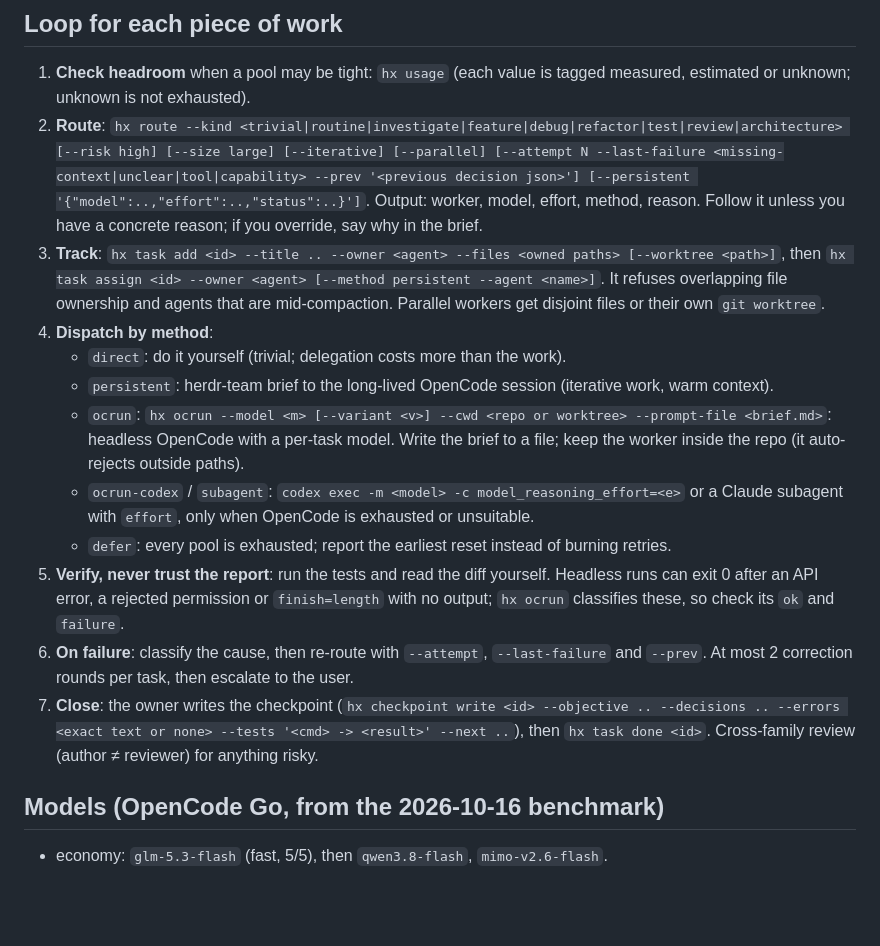
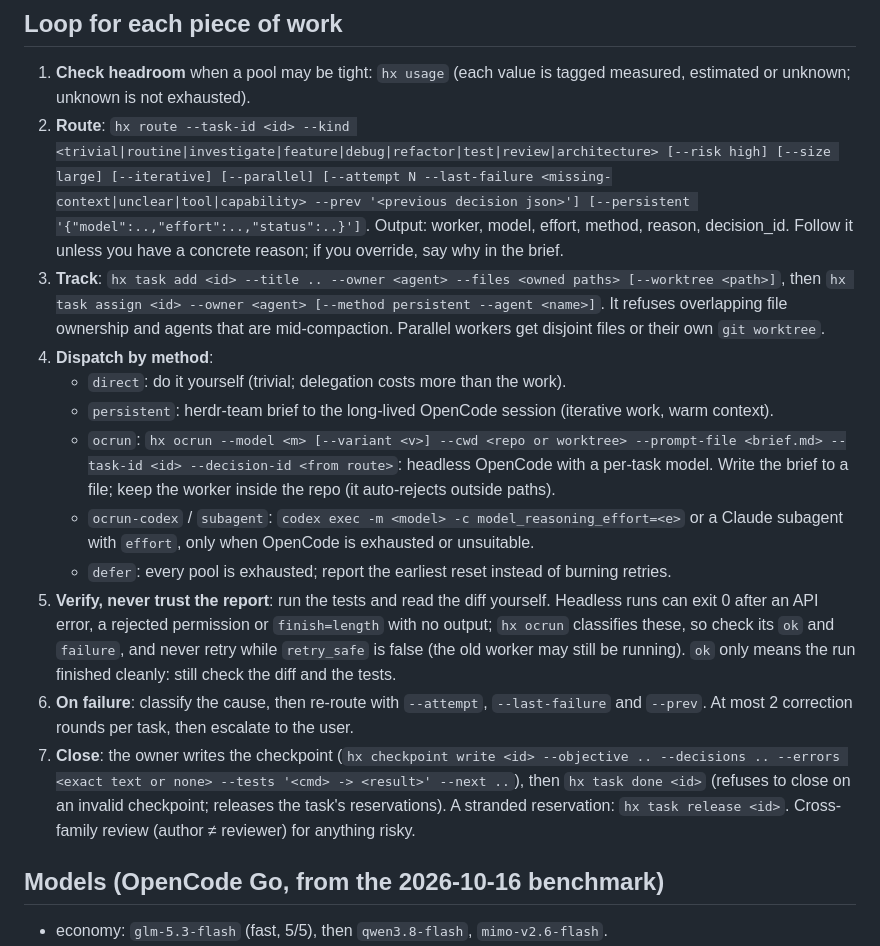
Before and after one commit to Casper5253/herdr-orchestration, a Markdown page: skills/hx-router/SKILL.md, the part around the change. Rendered like a GitHub page; blank space fills up the shorter version.

Commit message:
Skill: correlation ids, retry_safe, task release
Co-Authored-By: Claude Opus 5.5 <noreply@anthropic.com>

```diff
--- a/skills/hx-router/SKILL.md
+++ b/skills/hx-router/SKILL.md
@@ -12,17 +12,17 @@ Spend OpenCode Go first, because each OpenCode model has its own allowance (5h 2
 
 ## Loop for each piece of work
 1. **Check headroom** when a pool may be tight: `hx usage` (each value is tagged measured, estimated or unknown; unknown is not exhausted).
-2. **Route**: `hx route --kind <trivial|routine|investigate|feature|debug|refactor|test|review|architecture> [--risk high] [--size large] [--iterative] [--parallel] [--attempt N --last-failure <missing-context|unclear|tool|capability> --prev '<previous decision json>'] [--persistent '{"model":..,"effort":..,"status":..}']`. Output: worker, model, effort, method, reason. Follow it unless you have a concrete reason; if you override, say why in the brief.
+2. **Route**: `hx route --task-id <id> --kind <trivial|routine|investigate|feature|debug|refactor|test|review|architecture> [--risk high] [--size large] [--iterative] [--parallel] [--attempt N --last-failure <missing-context|unclear|tool|capability> --prev '<previous decision json>'] [--persistent '{"model":..,"effort":..,"status":..}']`. Output: worker, model, effort, method, reason, decision_id. Follow it unless you have a concrete reason; if you override, say why in the brief.
 3. **Track**: `hx task add <id> --title .. --owner <agent> --files <owned paths> [--worktree <path>]`, then `hx task assign <id> --owner <agent> [--method persistent --agent <name>]`. It refuses overlapping file ownership and agents that are mid-compaction. Parallel workers get disjoint files or their own `git worktree`.
 4. **Dispatch by method**:
    - `direct`: do it yourself (trivial; delegation costs more than the work).
    - `persistent`: herdr-team brief to the long-lived OpenCode session (iterative work, warm context).
-   - `ocrun`: `hx ocrun --model <m> [--variant <v>] --cwd <repo or worktree> --prompt-file <brief.md>`: headless OpenCode with a per-task model. Write the brief to a file; keep the worker inside the repo (it auto-rejects outside paths).
+   - `ocrun`: `hx ocrun --model <m> [--variant <v>] --cwd <repo or worktree> --prompt-file <brief.md> --task-id <id> --decision-id <from route>`: headless OpenCode with a per-task model. Write the brief to a file; keep the worker inside the repo (it auto-rejects outside paths).
    - `ocrun-codex` / `subagent`: `codex exec -m <model> -c model_reasoning_effort=<e>` or a Claude subagent with `effort`, only when OpenCode is exhausted or unsuitable.
    - `defer`: every pool is exhausted; report the earliest reset instead of burning retries.
-5. **Verify, never trust the report**: run the tests and read the diff yourself. Headless runs can exit 0 after an API error, a rejected permission or `finish=length` with no output; `hx ocrun` classifies these, so check its `ok` and `failure`.
+5. **Verify, never trust the report**: run the tests and read the diff yourself. Headless runs can exit 0 after an API error, a rejected permission or `finish=length` with no output; `hx ocrun` classifies these, so check its `ok` and `failure`, and never retry while `retry_safe` is false (the old worker may still be running). `ok` only means the run finished cleanly: still check the diff and the tests.
 6. **On failure**: classify the cause, then re-route with `--attempt`, `--last-failure` and `--prev`. At most 2 correction rounds per task, then escalate to the user.
-7. **Close**: the owner writes the checkpoint (`hx checkpoint write <id> --objective .. --decisions .. --errors <exact text or none> --tests '<cmd> -> <result>' --next ..`), then `hx task done <id>`. Cross-family review (author ≠ reviewer) for anything risky.
+7. **Close**: the owner writes the checkpoint (`hx checkpoint write <id> --objective .. --decisions .. --errors <exact text or none> --tests '<cmd> -> <result>' --next ..`), then `hx task done <id>` (refuses to close on an invalid checkpoint; releases the task's reservations). A stranded reservation: `hx task release <id>`. Cross-family review (author ≠ reviewer) for anything risky.
 
 ## Models (OpenCode Go, from the 2026-10-16 benchmark)
 - economy: `glm-5.3-flash` (fast, 5/5), then `qwen3.8-flash`, `mimo-v2.6-flash`.
```
